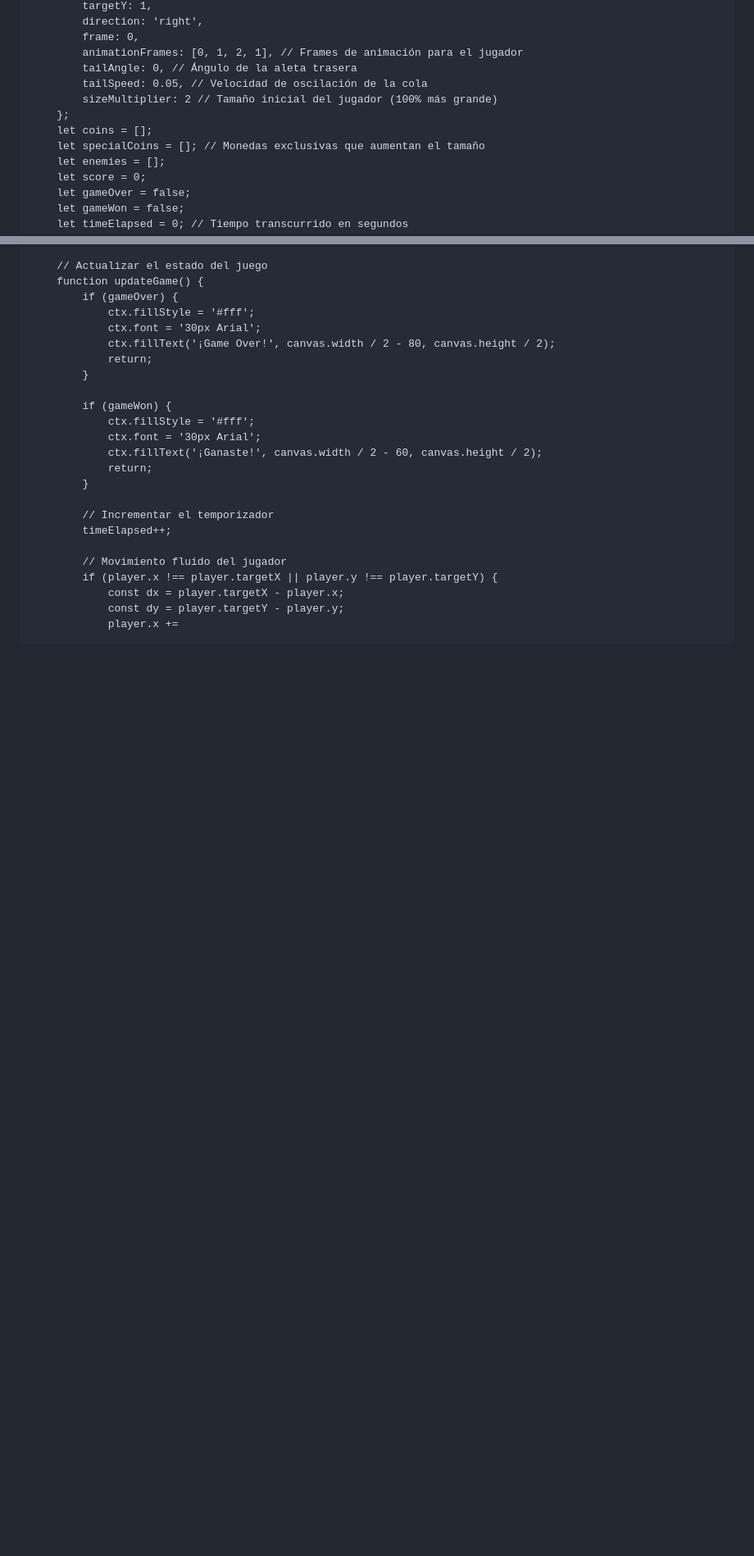
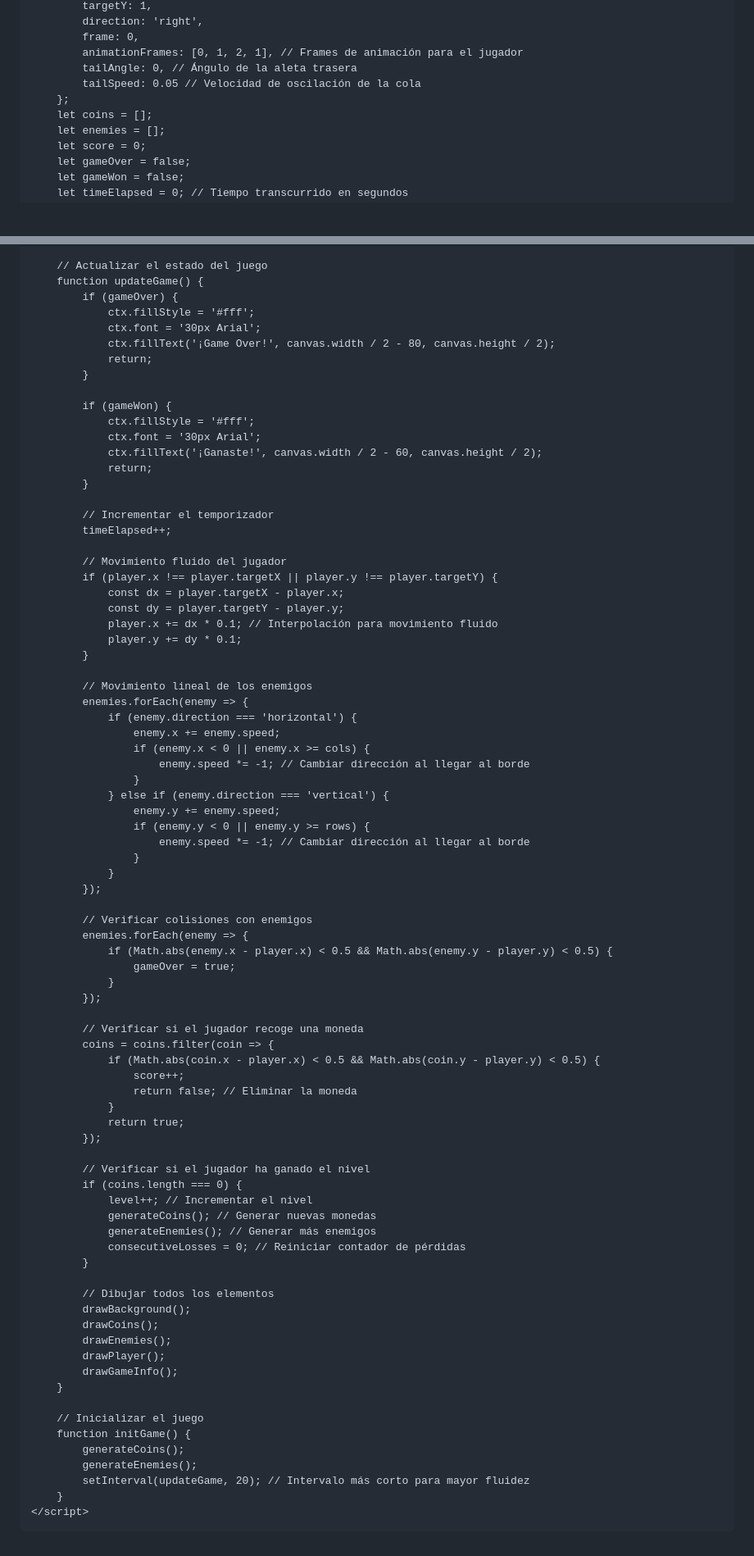
Before and after one commit to Blubmarine/Blubmarine.github.io, a Markdown page: README.md, 2 parts joined by grey strips. Shown at 82% size. GitHub-like rendering; blank space fills up the shorter version.

```diff
--- a/README.md
+++ b/README.md
@@ -57,11 +57,9 @@
             frame: 0,
             animationFrames: [0, 1, 2, 1], // Frames de animación para el jugador
             tailAngle: 0, // Ángulo de la aleta trasera
-            tailSpeed: 0.05, // Velocidad de oscilación de la cola
-            sizeMultiplier: 2 // Tamaño inicial del jugador (100% más grande)
+            tailSpeed: 0.05 // Velocidad de oscilación de la cola
         };
         let coins = [];
-        let specialCoins = []; // Monedas exclusivas que aumentan el tamaño
         let enemies = [];
         let score = 0;
         let gameOver = false;
@@ -398,4 +358,63 @@
             if (player.x !== player.targetX || player.y !== player.targetY) {
                 const dx = player.targetX - player.x;
                 const dy = player.targetY - player.y;
-                player.x +=
+                player.x += dx * 0.1; // Interpolación para movimiento fluido
+                player.y += dy * 0.1;
+            }
+
+            // Movimiento lineal de los enemigos
+            enemies.forEach(enemy => {
+                if (enemy.direction === 'horizontal') {
+                    enemy.x += enemy.speed;
+                    if (enemy.x < 0 || enemy.x >= cols) {
+                        enemy.speed *= -1; // Cambiar dirección al llegar al borde
+                    }
+                } else if (enemy.direction === 'vertical') {
+                    enemy.y += enemy.speed;
+                    if (enemy.y < 0 || enemy.y >= rows) {
+                        enemy.speed *= -1; // Cambiar dirección al llegar al borde
+                    }
+                }
+            });
+
+            // Verificar colisiones con enemigos
+            enemies.forEach(enemy => {
+                if (Math.abs(enemy.x - player.x) < 0.5 && Math.abs(enemy.y - player.y) < 0.5) {
+                    gameOver = true;
+                }
+            });
+
+            // Verificar si el jugador recoge una moneda
+            coins = coins.filter(coin => {
+                if (Math.abs(coin.x - player.x) < 0.5 && Math.abs(coin.y - player.y) < 0.5) {
+                    score++;
+                    return false; // Eliminar la moneda
+                }
+                return true;
+            });
+
+            // Verificar si el jugador ha ganado el nivel
+            if (coins.length === 0) {
+                level++; // Incrementar el nivel
+                generateCoins(); // Generar nuevas monedas
+                generateEnemies(); // Generar más enemigos
+                consecutiveLosses = 0; // Reiniciar contador de pérdidas
+            }
+
+            // Dibujar todos los elementos
+            drawBackground();
+            drawCoins();
+            drawEnemies();
+            drawPlayer();
+            drawGameInfo();
+        }
+
+        // Inicializar el juego
+        function initGame() {
+            generateCoins();
+            generateEnemies();
+            setInterval(updateGame, 20); // Intervalo más corto para mayor fluidez
+        }
+    </script>
+</body>
+</html>
```
Also changed, not shown: other parts of README.md (+12 -50 lines).
